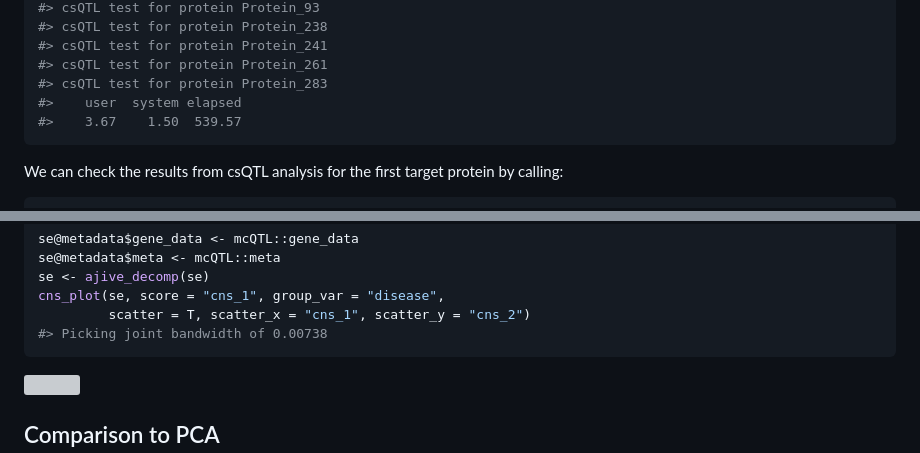
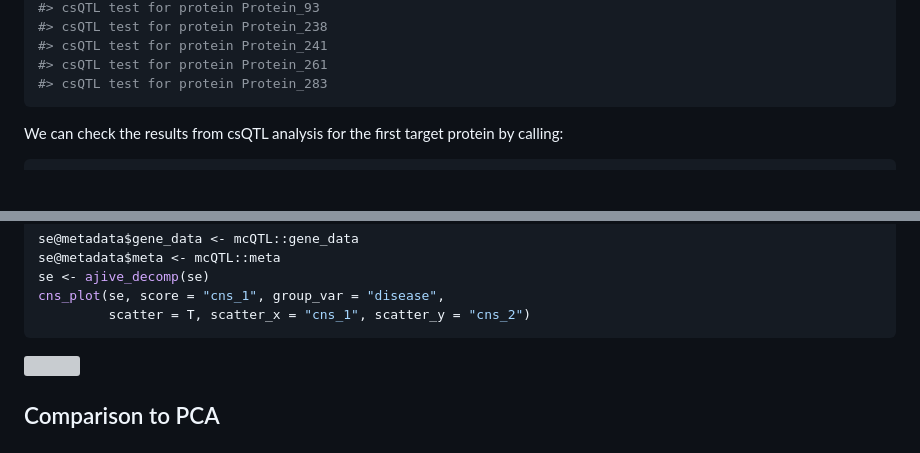
Before and after one commit to YuePan027/MICSQTL, a Markdown page: README.md, 2 parts joined by grey strips. GitHub-like rendering; blank space fills up the shorter version; grey boxes are pictures that could not be loaded.

````diff
--- a/README.md
+++ b/README.md
@@ -202,8 +203,6 @@ system.time(se <- csQTL(se))
 #> csQTL test for protein Protein_241
 #> csQTL test for protein Protein_261
 #> csQTL test for protein Protein_283
-#>    user  system elapsed
-#>    3.67    1.50  539.57
 ```
 
 We can check the results from csQTL analysis for the first target
@@ -395,7 +340,6 @@ se@metadata$meta <- mcQTL::meta
 se <- ajive_decomp(se)
 cns_plot(se, score = "cns_1", group_var = "disease",
          scatter = T, scatter_x = "cns_1", scatter_y = "cns_2")
-#> Picking joint bandwidth of 0.00738
 ```
 
 ![](README_files/figure-gfm/ajive-1.png)<!-- -->
````
Also changed, not shown: other parts of README.md (+3 -61 lines).
